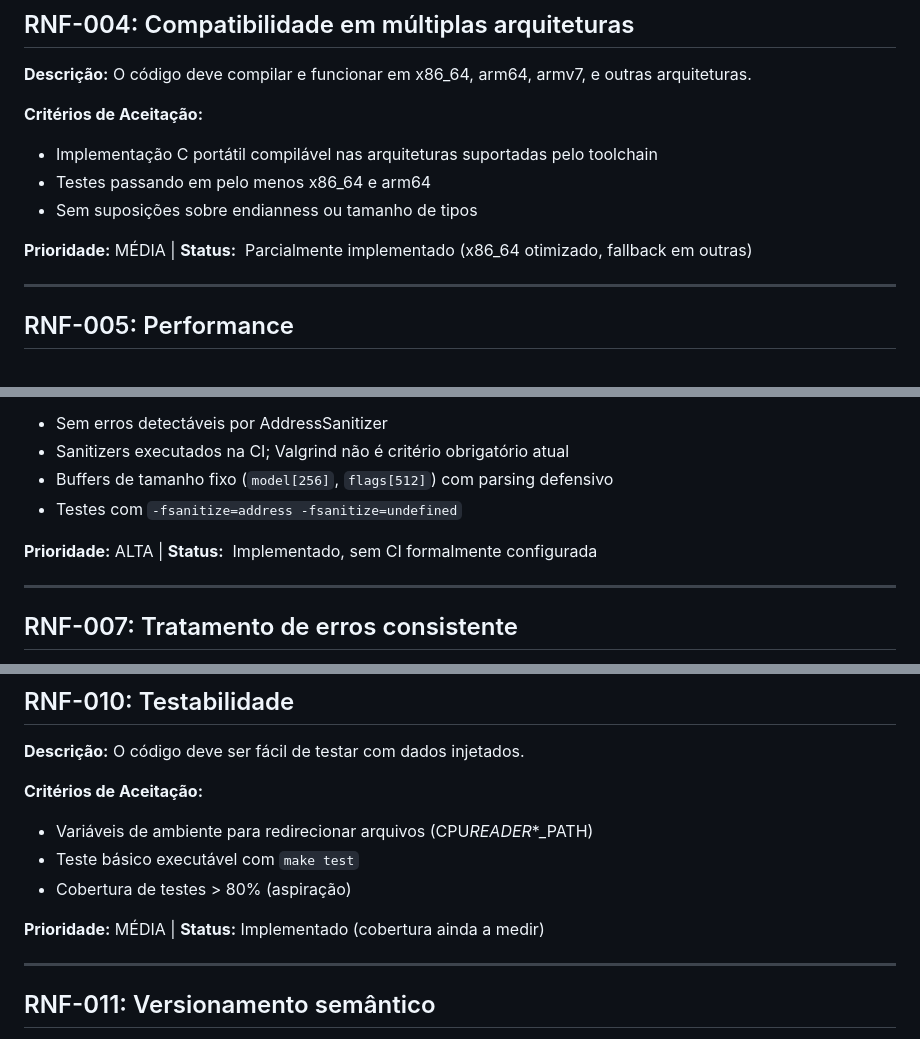
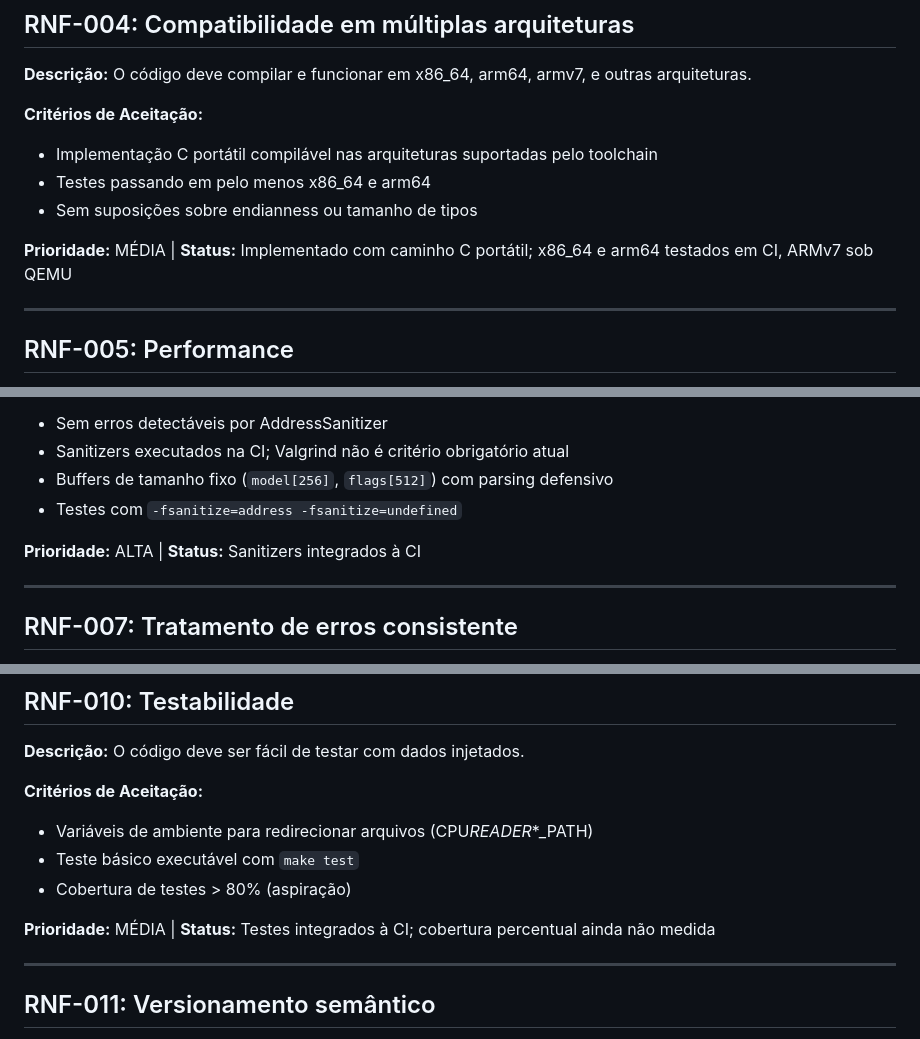
Before and after one commit to mnl-nox/cpu-reader, a Markdown page: doc/requisitos-nao-funcionais.md, 3 parts joined by grey strips. GitHub-like rendering.

Commit message:
docs: correct validation status and complete component diagram

```diff
--- a/doc/requisitos-nao-funcionais.md
+++ b/doc/requisitos-nao-funcionais.md
@@ -54,7 +54,7 @@
 - Testes passando em pelo menos x86_64 e arm64
 - Sem suposições sobre endianness ou tamanho de tipos
 
-**Prioridade:** MÉDIA | **Status:** ️ Parcialmente implementado (x86_64 otimizado, fallback em outras)
+**Prioridade:** MÉDIA | **Status:** Implementado com caminho C portátil; x86_64 e arm64 testados em CI, ARMv7 sob QEMU
 
 ---
 
@@ -84,7 +84,7 @@
 - Buffers de tamanho fixo (`model[256]`, `flags[512]`) com parsing defensivo
 - Testes com `-fsanitize=address -fsanitize=undefined`
 
-**Prioridade:** ALTA | **Status:** ️ Implementado, sem CI formalmente configurada
+**Prioridade:** ALTA | **Status:** Sanitizers integrados à CI
 
 ---
 
@@ -142,7 +142,7 @@
 - Teste básico executável com `make test`
 - Cobertura de testes > 80% (aspiração)
 
-**Prioridade:** MÉDIA | **Status:** Implementado (cobertura ainda a medir)
+**Prioridade:** MÉDIA | **Status:** Testes integrados à CI; cobertura percentual ainda não medida
 
 ---
 
```
Also changed, not shown: doc/uml-diagrams.md (+4 -0 lines).
